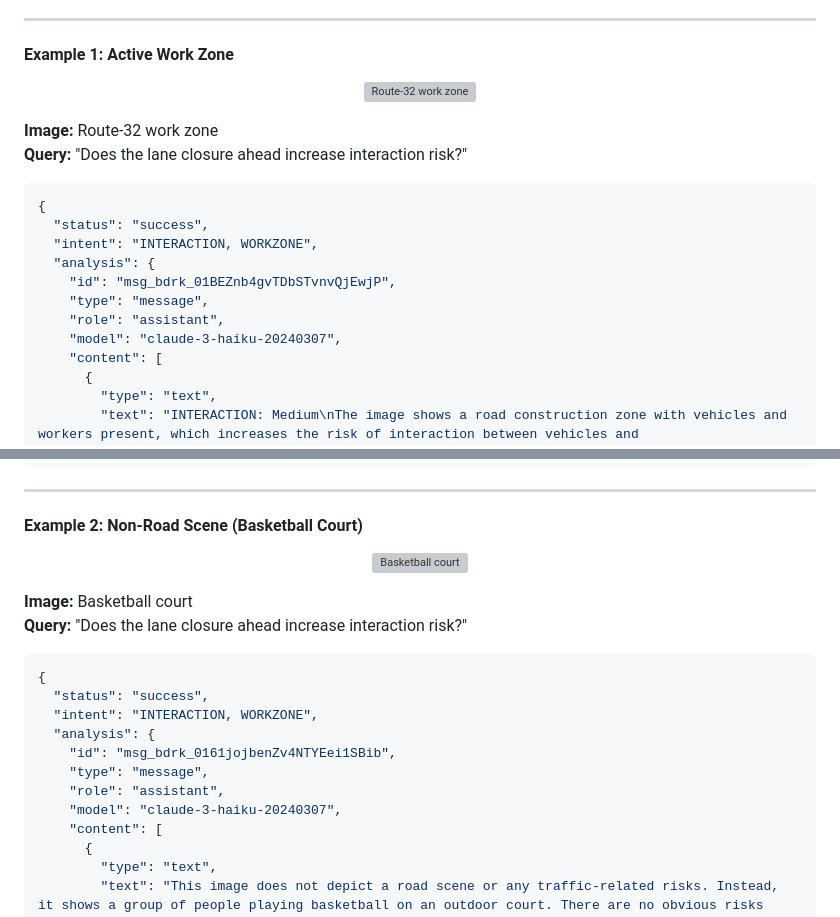
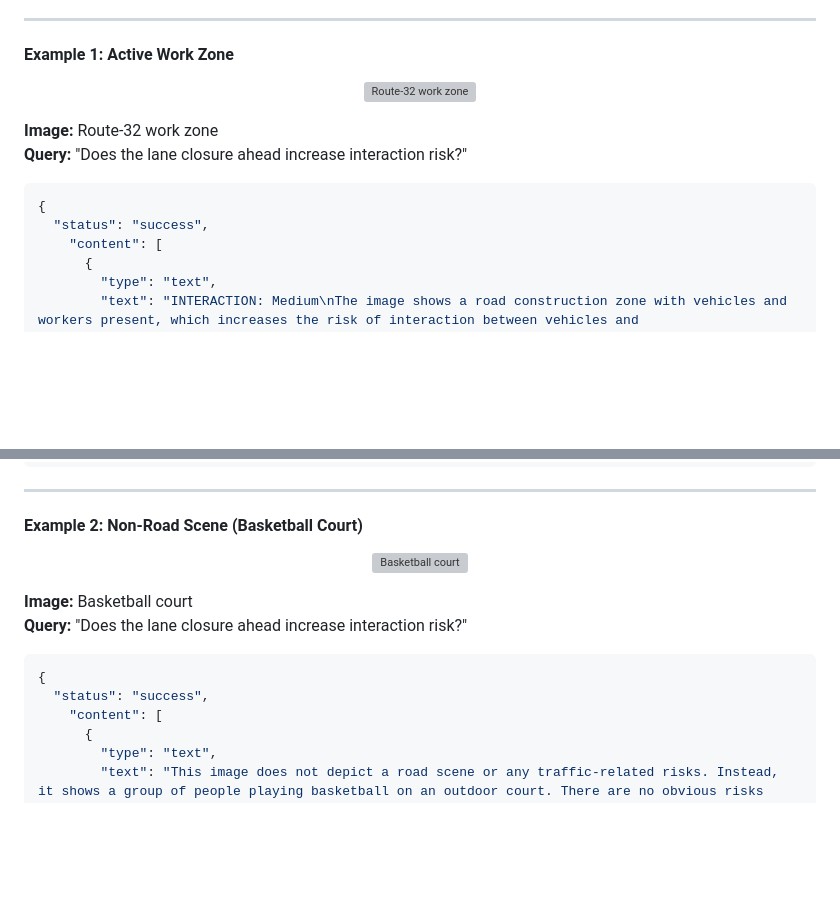
Before and after one commit to z00bean/rahgirr-vlm, a Markdown page: README.md, 2 parts joined by grey strips. Drawn GitHub-style; blank space fills up the shorter version; grey boxes are pictures that could not be loaded.

````diff
--- a/README.md
+++ b/README.md
@@ -116,12 +116,6 @@ When relevant queries are submitted, RAHGIR provides detailed risk assessments.
 ```json
 {
   "status": "success",
-  "intent": "INTERACTION, WORKZONE",
-  "analysis": {
-    "id": "msg_bdrk_01BEZnb4gvTDbSTvnvQjEwjP",
-    "type": "message",
-    "role": "assistant",
-    "model": "claude-3-haiku-20240307",
     "content": [
       {
         "type": "text",
@@ -154,12 +148,6 @@ When relevant queries are submitted, RAHGIR provides detailed risk assessments.
 ```json
 {
   "status": "success",
-  "intent": "INTERACTION, WORKZONE",
-  "analysis": {
-    "id": "msg_bdrk_0161jojbenZv4NTYEei1SBib",
-    "type": "message",
-    "role": "assistant",
-    "model": "claude-3-haiku-20240307",
     "content": [
       {
         "type": "text",
````
Also changed, not shown: other parts of README.md (+2 -2 lines).
